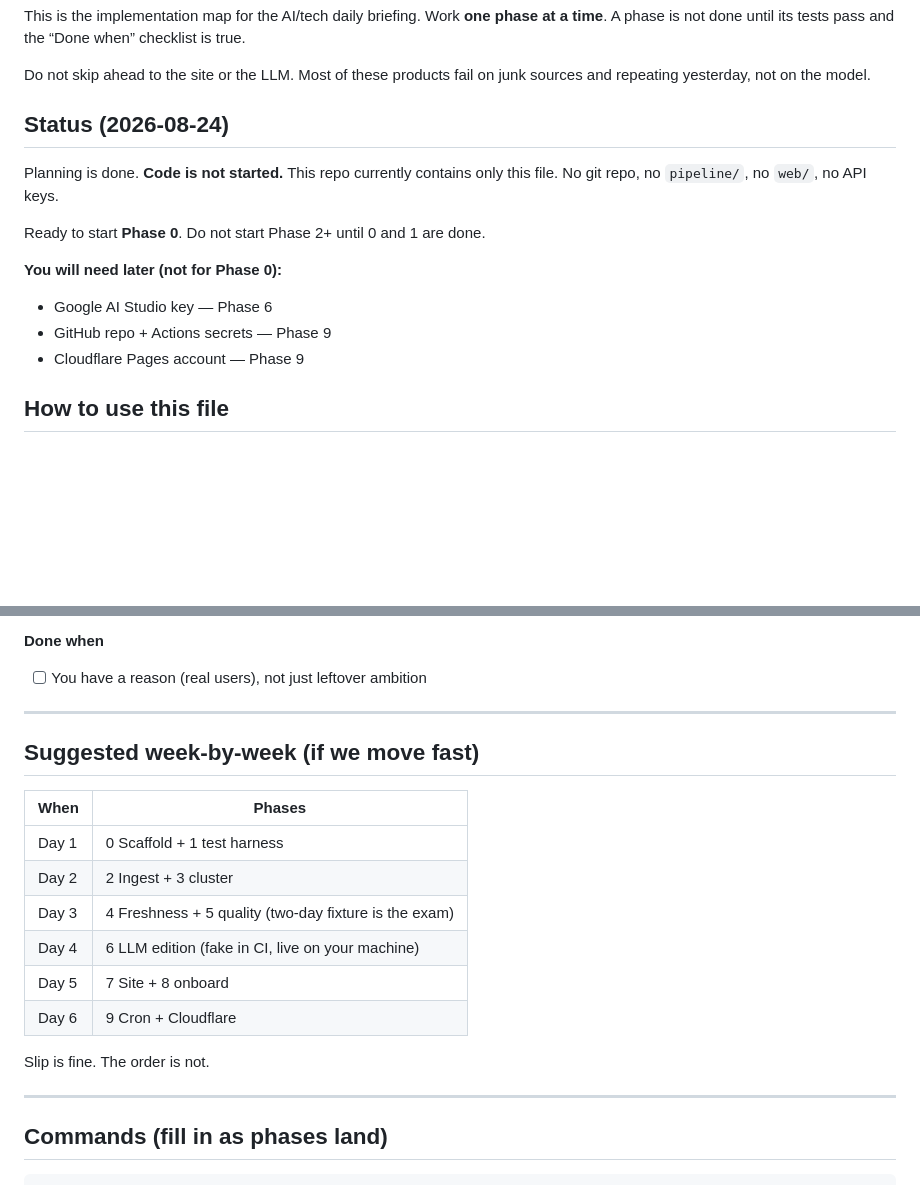
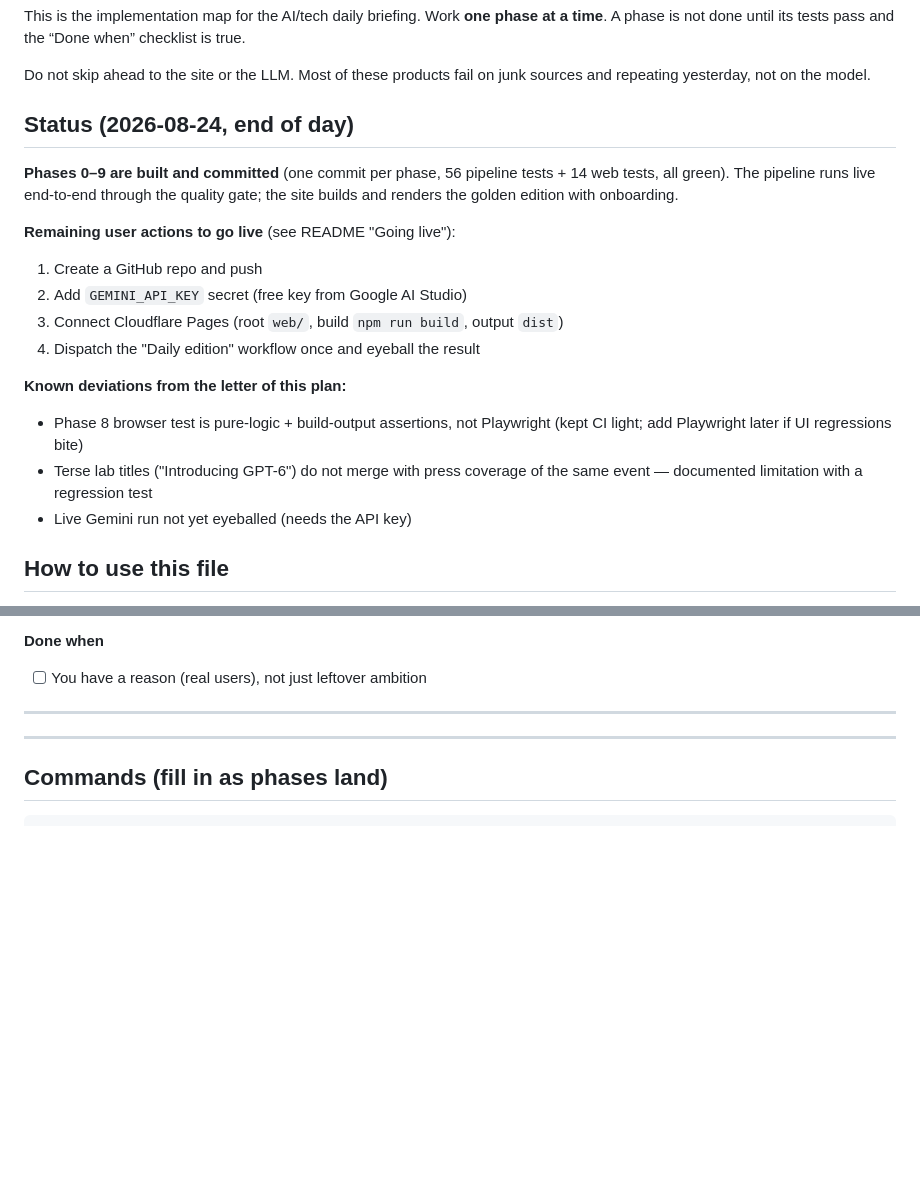
Before and after one commit to Saibhanupalla/AI-News-Agent, a Markdown page: PHASES.md, 2 parts joined by grey strips. Rendered like a GitHub page; blank space fills up the shorter version.

Commit message:
Update PHASES status: all phases built, remaining go-live user actions listed
Co-authored-by: Cursor <cursoragent@cursor.com>

```diff
--- a/PHASES.md
+++ b/PHASES.md
@@ -4,17 +4,22 @@ This is the implementation map for the AI/tech daily briefing. Work **one phase
 
 Do not skip ahead to the site or the LLM. Most of these products fail on junk sources and repeating yesterday, not on the model.
 
-## Status (2026-08-24)
+## Status (2026-08-24, end of day)
 
-Planning is done. **Code is not started.** This repo currently contains only this file. No git repo, no `pipeline/`, no `web/`, no API keys.
+**Phases 0–9 are built and committed** (one commit per phase, 56 pipeline tests + 14 web tests, all green). The pipeline runs live end-to-end through the quality gate; the site builds and renders the golden edition with onboarding.
 
-Ready to start **Phase 0**. Do not start Phase 2+ until 0 and 1 are done.
+**Remaining user actions to go live** (see README "Going live"):
 
-**You will need later (not for Phase 0):**
+1. Create a GitHub repo and push
+2. Add `GEMINI_API_KEY` secret (free key from Google AI Studio)
+3. Connect Cloudflare Pages (root `web/`, build `npm run build`, output `dist`)
+4. Dispatch the "Daily edition" workflow once and eyeball the result
 
-- Google AI Studio key — Phase 6
-- GitHub repo + Actions secrets — Phase 9
-- Cloudflare Pages account — Phase 9
+**Known deviations from the letter of this plan:**
+
+- Phase 8 browser test is pure-logic + build-output assertions, not Playwright (kept CI light; add Playwright later if UI regressions bite)
+- Terse lab titles ("Introducing GPT-6") do not merge with press coverage of the same event — documented limitation with a regression test
+- Live Gemini run not yet eyeballed (needs the API key)
 
 ## How to use this file
 
@@ -432,18 +437,7 @@ Do not start this to “finish the architecture.” Only if real readers exist.
 
 ---
 
-## Suggested week-by-week (if we move fast)
 
-| When | Phases |
-|---|---|
-| Day 1 | 0 Scaffold + 1 test harness |
-| Day 2 | 2 Ingest + 3 cluster |
-| Day 3 | 4 Freshness + 5 quality (two-day fixture is the exam) |
-| Day 4 | 6 LLM edition (fake in CI, live on your machine) |
-| Day 5 | 7 Site + 8 onboard |
-| Day 6 | 9 Cron + Cloudflare |
-
-Slip is fine. The order is not.
 
 ---
 
```
